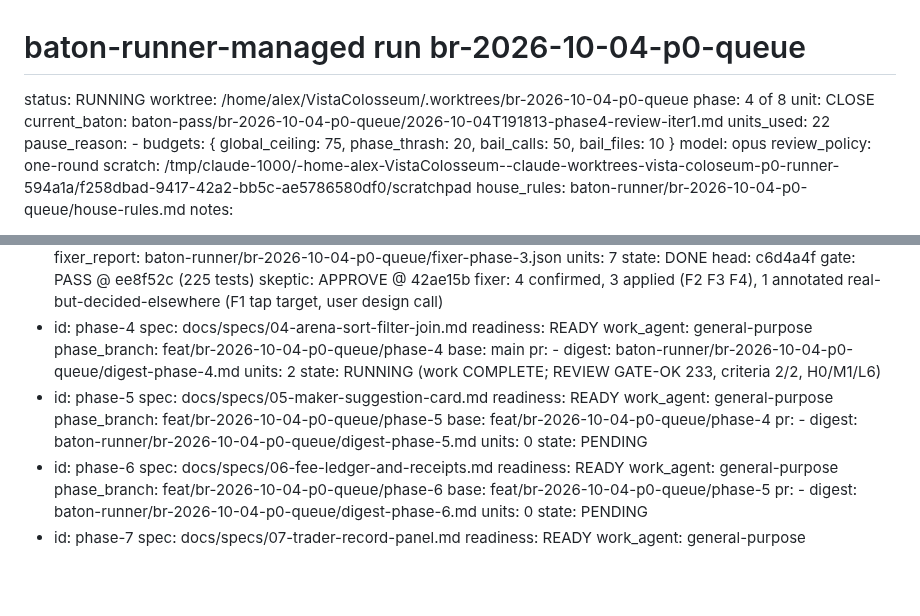
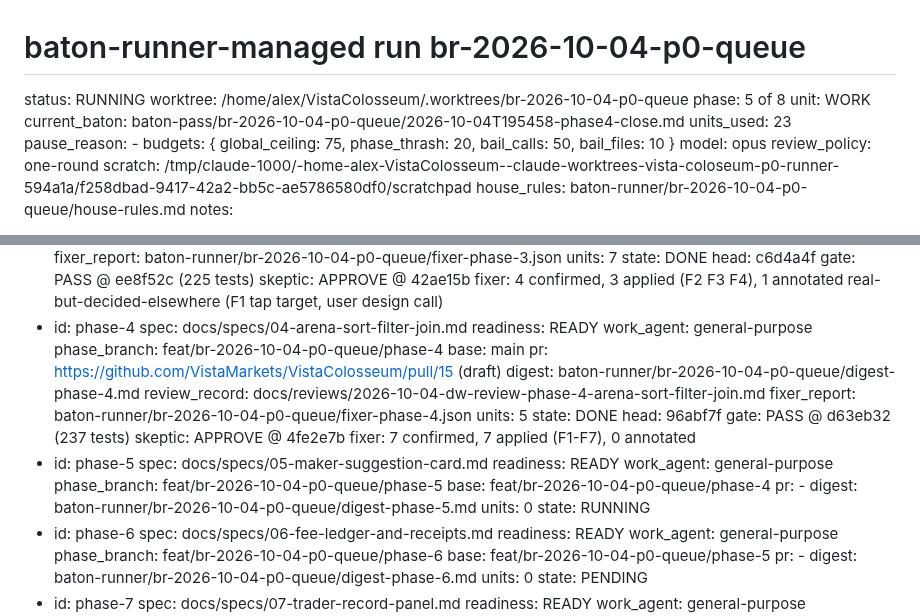
Before and after one commit to VistaMarkets/VistaColosseum, a Markdown page: baton-runner/br-2026-10-04-p0-queue/STATE.md, 2 parts joined by grey strips. Rendered like a GitHub page; blank space fills up the shorter version.

```diff
--- a/baton-runner/br-2026-10-04-p0-queue/STATE.md
+++ b/baton-runner/br-2026-10-04-p0-queue/STATE.md
@@ -1,9 +1,9 @@
 # baton-runner-managed run br-2026-10-04-p0-queue
 status: RUNNING
 worktree: /home/alex/VistaColosseum/.worktrees/br-2026-10-04-p0-queue
-phase: 4 of 8  unit: CLOSE
-current_baton: baton-pass/br-2026-10-04-p0-queue/2026-10-04T191813-phase4-review-iter1.md
-units_used: 22
+phase: 5 of 8  unit: WORK
+current_baton: baton-pass/br-2026-10-04-p0-queue/2026-10-04T195458-phase4-close.md
+units_used: 23
 pause_reason: -
 budgets: { global_ceiling: 75, phase_thrash: 20, bail_calls: 50, bail_files: 10 }
 model: opus
@@ -30,9 +30,12 @@ phases:
     units: 7  state: DONE  head: c6d4a4f  gate: PASS @ ee8f52c (225 tests)  skeptic: APPROVE @ 42ae15b
     fixer: 4 confirmed, 3 applied (F2 F3 F4), 1 annotated real-but-decided-elsewhere (F1 tap target, user design call)
   - id: phase-4  spec: docs/specs/04-arena-sort-filter-join.md  readiness: READY  work_agent: general-purpose
-    phase_branch: feat/br-2026-10-04-p0-queue/phase-4  base: main  pr: -  digest: baton-runner/br-2026-10-04-p0-queue/digest-phase-4.md  units: 2  state: RUNNING  (work COMPLETE; REVIEW GATE-OK 233, criteria 2/2, H0/M1/L6)
+    phase_branch: feat/br-2026-10-04-p0-queue/phase-4  base: main  pr: https://github.com/VistaMarkets/VistaColosseum/pull/15 (draft)
+    digest: baton-runner/br-2026-10-04-p0-queue/digest-phase-4.md  review_record: docs/reviews/2026-10-04-dw-review-phase-4-arena-sort-filter-join.md  fixer_report: baton-runner/br-2026-10-04-p0-queue/fixer-phase-4.json
+    units: 5  state: DONE  head: 96abf7f  gate: PASS @ d63eb32 (237 tests)  skeptic: APPROVE @ 4fe2e7b
+    fixer: 7 confirmed, 7 applied (F1-F7), 0 annotated
   - id: phase-5  spec: docs/specs/05-maker-suggestion-card.md  readiness: READY  work_agent: general-purpose
-    phase_branch: feat/br-2026-10-04-p0-queue/phase-5  base: feat/br-2026-10-04-p0-queue/phase-4  pr: -  digest: baton-runner/br-2026-10-04-p0-queue/digest-phase-5.md  units: 0  state: PENDING
+    phase_branch: feat/br-2026-10-04-p0-queue/phase-5  base: feat/br-2026-10-04-p0-queue/phase-4  pr: -  digest: baton-runner/br-2026-10-04-p0-queue/digest-phase-5.md  units: 0  state: RUNNING
   - id: phase-6  spec: docs/specs/06-fee-ledger-and-receipts.md  readiness: READY  work_agent: general-purpose
     phase_branch: feat/br-2026-10-04-p0-queue/phase-6  base: feat/br-2026-10-04-p0-queue/phase-5  pr: -  digest: baton-runner/br-2026-10-04-p0-queue/digest-phase-6.md  units: 0  state: PENDING
   - id: phase-7  spec: docs/specs/07-trader-record-panel.md  readiness: READY  work_agent: general-purpose
```
Also changed, not shown: baton-runner/br-2026-10-04-p0-queue/log.md (+4 -0 lines).
